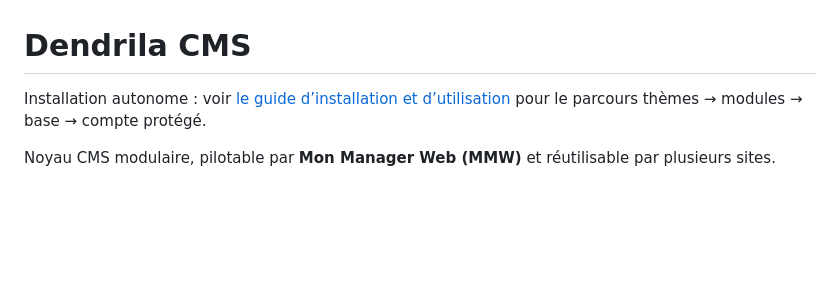
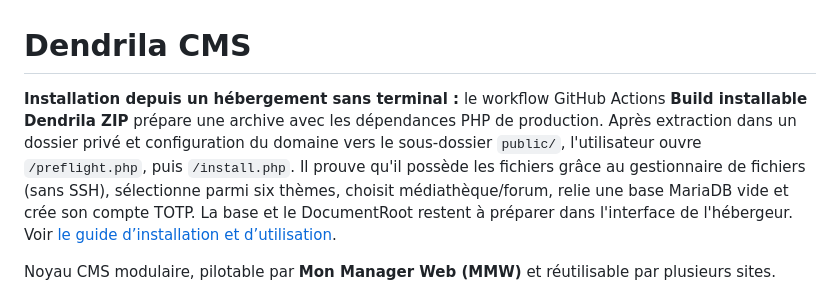
Before and after one commit to jasmin-abernathy/dendrila-cms, a Markdown page: README.md, the part around the change. GitHub-like rendering; blank space fills up the shorter version.

Commit message:
docs: surface no-SSH ZIP installation and remaining hosting prerequisites

```diff
--- a/README.md
+++ b/README.md
@@ -1,6 +1,6 @@
 # Dendrila CMS
 
-Installation autonome : voir [le guide d’installation et d’utilisation](docs/INSTALLATION.md) pour le parcours thèmes → modules → base → compte protégé.
+**Installation depuis un hébergement sans terminal :** le workflow GitHub Actions **Build installable Dendrila ZIP** prépare une archive avec les dépendances PHP de production. Après extraction dans un dossier privé et configuration du domaine vers le sous-dossier `public/`, l'utilisateur ouvre `/preflight.php`, puis `/install.php`. Il prouve qu'il possède les fichiers grâce au gestionnaire de fichiers (sans SSH), sélectionne parmi six thèmes, choisit médiathèque/forum, relie une base MariaDB vide et crée son compte TOTP. La base et le DocumentRoot restent à préparer dans l'interface de l'hébergeur. Voir [le guide d’installation et d’utilisation](docs/INSTALLATION.md).
 
 Noyau CMS modulaire, pilotable par **Mon Manager Web (MMW)** et réutilisable par plusieurs sites.
 
```
